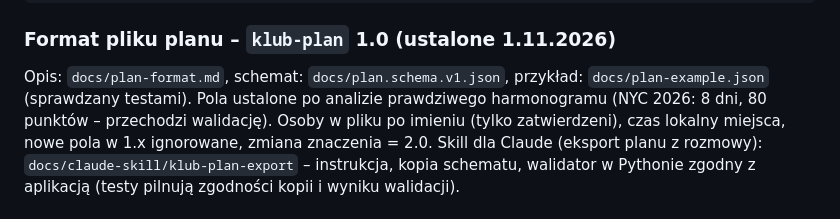
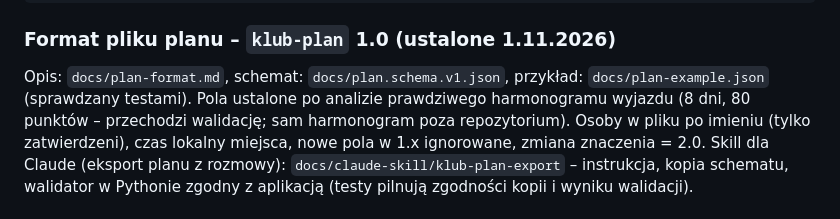
Before and after one commit to fwdpl/klub, a Markdown page: docs/SPEC.md, the part around the change. Drawn GitHub-style.

Commit message:
SPEC: bez nazwy prawdziwego wyjazdu w opisie formatu planu
Co-Authored-By: Claude Opus 5.5 <noreply@anthropic.com>
Claude-Session: https://claude.ai/code/session_01NRFoif6NhNHCknaZ8KARwN

```diff
--- a/docs/SPEC.md
+++ b/docs/SPEC.md
@@ -173,7 +173,7 @@ tags?: string[]                   # np. 'foto' – filtr i zestawienia
 
 ### Format pliku planu – `klub-plan` 1.0 (ustalone 1.11.2026)
 Opis: `docs/plan-format.md`, schemat: `docs/plan.schema.v1.json`, przykład: `docs/plan-example.json` (sprawdzany testami).
-Pola ustalone po analizie prawdziwego harmonogramu (NYC 2026: 8 dni, 80 punktów – przechodzi walidację).
+Pola ustalone po analizie prawdziwego harmonogramu wyjazdu (8 dni, 80 punktów – przechodzi walidację; sam harmonogram poza repozytorium).
 Osoby w pliku po imieniu (tylko zatwierdzeni), czas lokalny miejsca, nowe pola w 1.x ignorowane, zmiana znaczenia = 2.0.
 Skill dla Claude (eksport planu z rozmowy): `docs/claude-skill/klub-plan-export` – instrukcja, kopia schematu, walidator w Pythonie
 zgodny z aplikacją (testy pilnują zgodności kopii i wyniku walidacji).
```
